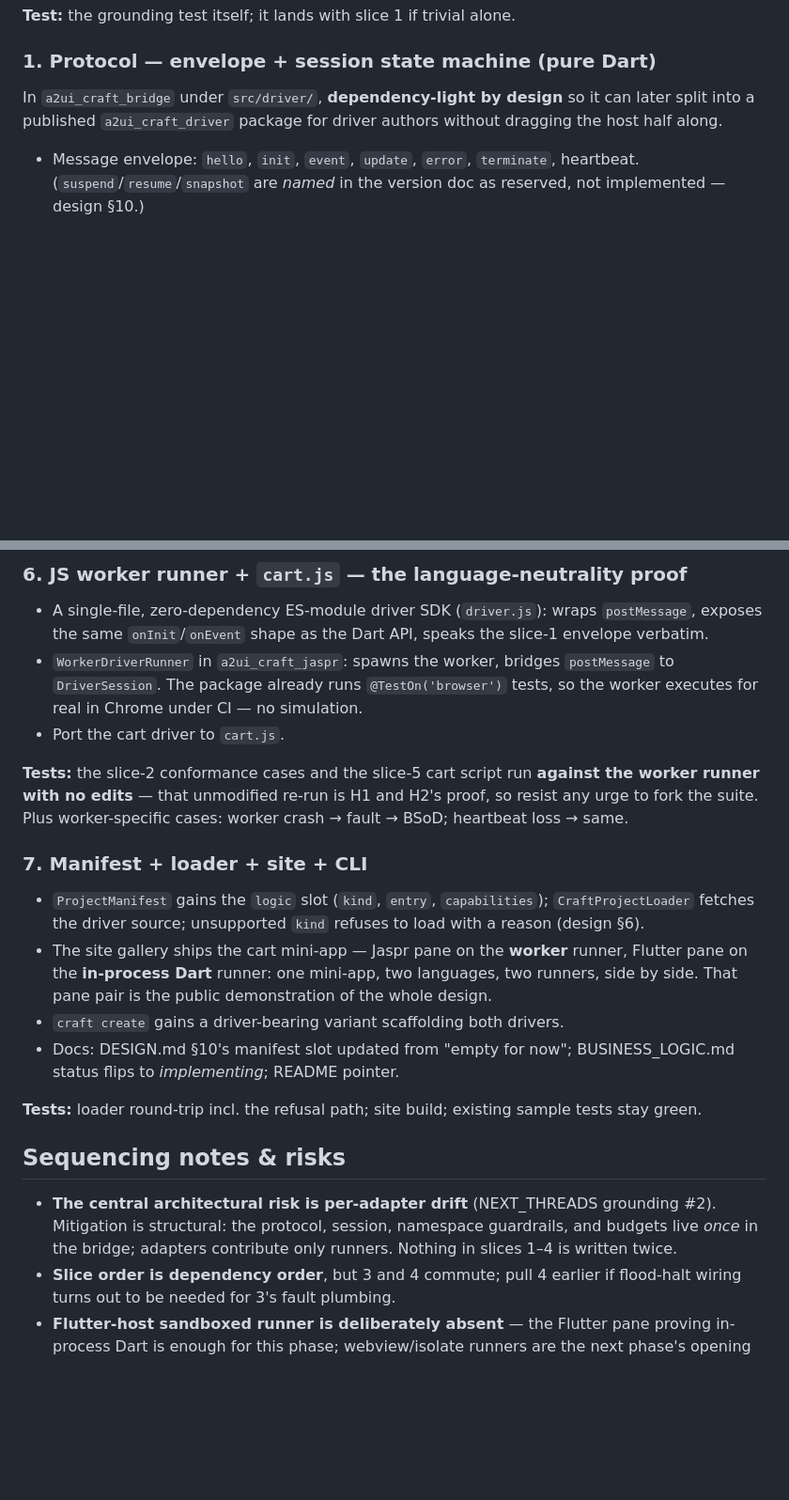
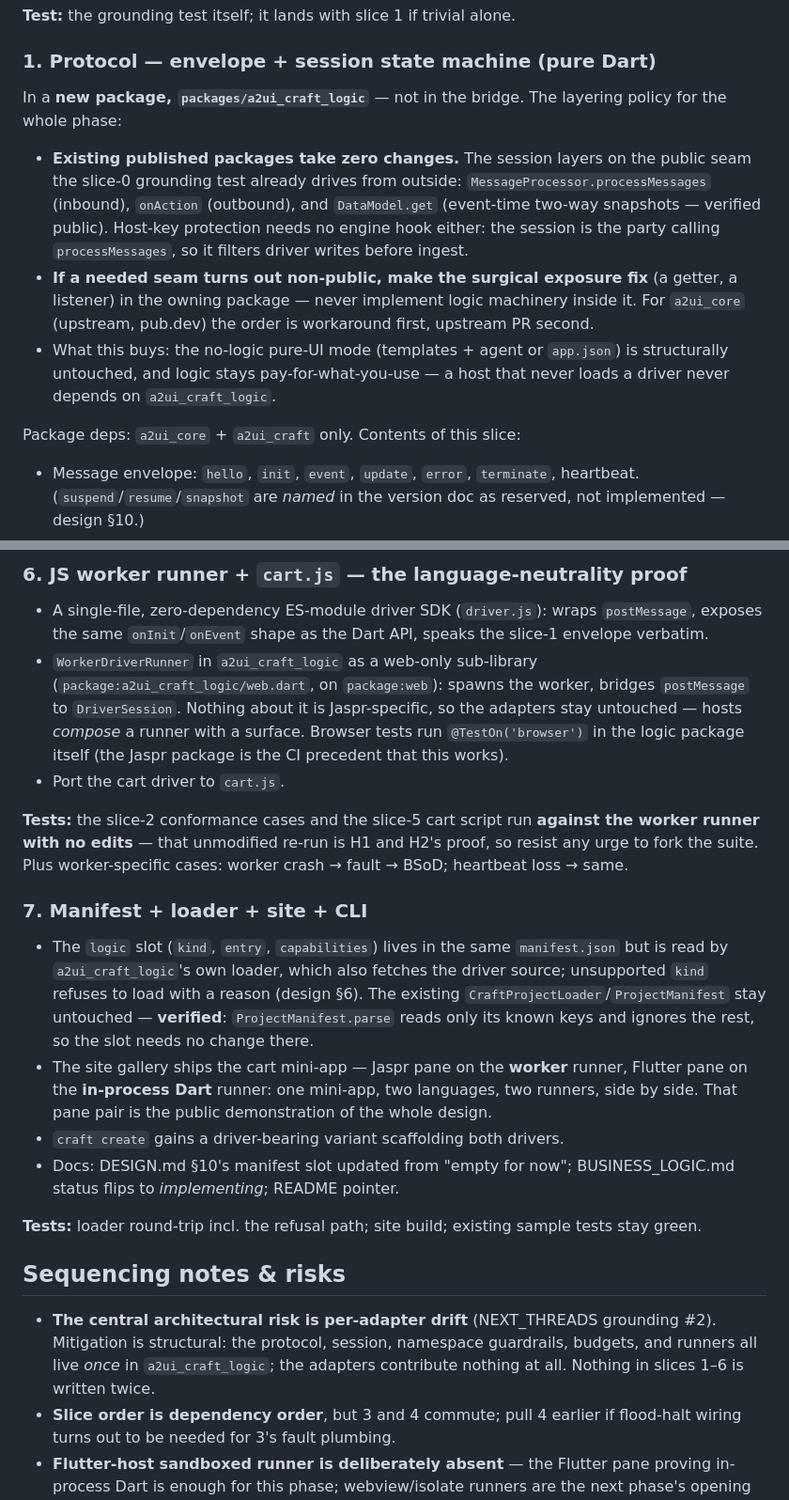
Before and after one commit to yjbanov/a2ui_craft, a Markdown page: research/logic/PHASE_1_PLAN.md, 2 parts joined by grey strips. Shown at 94% size. Rendered like a GitHub page; blank space fills up the shorter version.

Commit message:
docs: logic layers as a new a2ui_craft_logic package, zero changes below
The session envelope moves out of the bridge into a new package
layered entirely on the public seam — processMessages in, onAction
out, DataModel.get for event-time two-way snapshots (verified
public), host-key filtering done by the session itself since it is
the party calling processMessages. The slice-0 grounding test is the
proof the loop closes from outside. Layering policy stated in the
plan: existing published packages take zero changes; a missing seam
gets a surgical exposure fix in its owner, never logic machinery;
a2ui_core (upstream) gets workaround-first. The worker runner needs
only package:web, so it becomes a web-only sub-library of the logic
package and the adapters contribute nothing; the manifest logic slot
rides the existing manifest.json unchanged (verified:
ProjectManifest.parse ignores unknown keys). The no-logic pure-UI
mode is structurally untouched and logic stays pay-for-what-you-use.

Test: none (docs only)

```diff
--- a/research/logic/PHASE_1_PLAN.md
+++ b/research/logic/PHASE_1_PLAN.md
@@ -63,9 +63,24 @@ through.
 
 ### 1. Protocol — envelope + session state machine (pure Dart)
 
-In `a2ui_craft_bridge` under `src/driver/`, **dependency-light by design** so
-it can later split into a published `a2ui_craft_driver` package for driver
-authors without dragging the host half along.
+In a **new package, `packages/a2ui_craft_logic`** — not in the bridge. The
+layering policy for the whole phase:
+
+- **Existing published packages take zero changes.** The session layers on
+  the public seam the slice-0 grounding test already drives from outside:
+  `MessageProcessor.processMessages` (inbound), `onAction` (outbound), and
+  `DataModel.get` (event-time two-way snapshots — verified public). Host-key
+  protection needs no engine hook either: the session is the party calling
+  `processMessages`, so it filters driver writes before ingest.
+- **If a needed seam turns out non-public, make the surgical exposure fix**
+  (a getter, a listener) in the owning package — never implement logic
+  machinery inside it. For `a2ui_core` (upstream, pub.dev) the order is
+  workaround first, upstream PR second.
+- What this buys: the no-logic pure-UI mode (templates + agent or
+  `app.json`) is structurally untouched, and logic stays pay-for-what-you-use
+  — a host that never loads a driver never depends on `a2ui_craft_logic`.
+
+Package deps: `a2ui_core` + `a2ui_craft` only. Contents of this slice:
 
 - Message envelope: `hello`, `init`, `event`, `update`, `error`, `terminate`,
   heartbeat. (`suspend`/`resume`/`snapshot` are *named* in the version doc as
@@ -155,10 +170,12 @@ identical on Flutter and Jaspr via the in-process runner.
 - A single-file, zero-dependency ES-module driver SDK (`driver.js`): wraps
   `postMessage`, exposes the same `onInit`/`onEvent` shape as the Dart API,
   speaks the slice-1 envelope verbatim.
-- `WorkerDriverRunner` in `a2ui_craft_jaspr`: spawns the worker, bridges
-  `postMessage` to `DriverSession`. The package already runs
-  `@TestOn('browser')` tests, so the worker executes for real in Chrome under
-  CI — no simulation.
+- `WorkerDriverRunner` in `a2ui_craft_logic` as a web-only sub-library
+  (`package:a2ui_craft_logic/web.dart`, on `package:web`): spawns the worker,
+  bridges `postMessage` to `DriverSession`. Nothing about it is
+  Jaspr-specific, so the adapters stay untouched — hosts *compose* a runner
+  with a surface. Browser tests run `@TestOn('browser')` in the logic
+  package itself (the Jaspr package is the CI precedent that this works).
 - Port the cart driver to `cart.js`.
 
 **Tests:** the slice-2 conformance cases and the slice-5 cart script run
@@ -168,9 +185,12 @@ cases: worker crash → fault → BSoD; heartbeat loss → same.
 
 ### 7. Manifest + loader + site + CLI
 
-- `ProjectManifest` gains the `logic` slot (`kind`, `entry`, `capabilities`);
-  `CraftProjectLoader` fetches the driver source; unsupported `kind` refuses
-  to load with a reason (design §6).
+- The `logic` slot (`kind`, `entry`, `capabilities`) lives in the same
+  `manifest.json` but is read by `a2ui_craft_logic`'s own loader, which also
+  fetches the driver source; unsupported `kind` refuses to load with a
+  reason (design §6). The existing `CraftProjectLoader`/`ProjectManifest`
+  stay untouched — **verified**: `ProjectManifest.parse` reads only its
+  known keys and ignores the rest, so the slot needs no change there.
 - The site gallery ships the cart mini-app — Jaspr pane on the **worker**
   runner, Flutter pane on the **in-process Dart** runner: one mini-app, two
   languages, two runners, side by side. That pane pair is the public
@@ -186,8 +206,9 @@ sample tests stay green.
 
 - **The central architectural risk is per-adapter drift** (NEXT_THREADS
   grounding #2). Mitigation is structural: the protocol, session, namespace
-  guardrails, and budgets live *once* in the bridge; adapters contribute only
-  runners. Nothing in slices 1–4 is written twice.
+  guardrails, budgets, and runners all live *once* in `a2ui_craft_logic`;
+  the adapters contribute nothing at all. Nothing in slices 1–6 is written
+  twice.
 - **Slice order is dependency order**, but 3 and 4 commute; pull 4 earlier if
   flood-halt wiring turns out to be needed for 3's fault plumbing.
 - **Flutter-host sandboxed runner is deliberately absent** — the Flutter pane
```
Also changed, not shown: research/logic/BUSINESS_LOGIC.md (+6 -2 lines).
